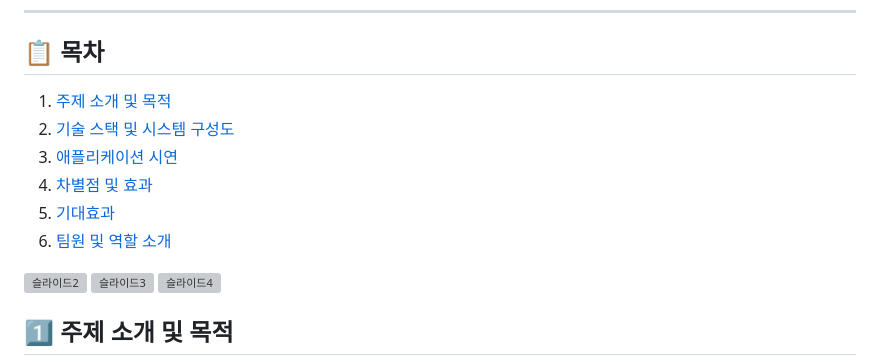
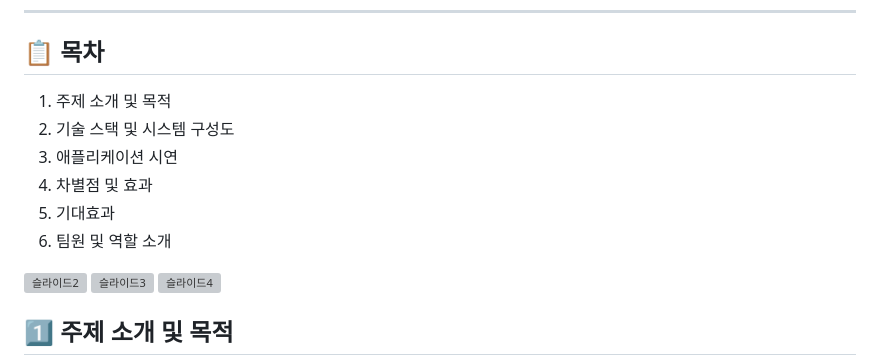
Before and after one commit to astraglus03/capstone_frontend, a Markdown page: README.md, the part around the change. Rendered like a GitHub page; grey boxes are pictures that could not be loaded.

```diff
--- a/README.md
+++ b/README.md
@@ -5,12 +5,12 @@
 
 ## 📋 목차
 
-1. [주제 소개 및 목적](#주제-소개-및-목적)
-2. [기술 스택 및 시스템 구성도](#기술-스택-및-시스템-구성도)
-3. [애플리케이션 시연](#애플리케이션-시연)
-4. [차별점 및 효과](#차별점-및-효과)
-5. [기대효과](#기대효과)
-6. [팀원 및 역할 소개](#팀원-및-역할-소개)
+1. 주제 소개 및 목적
+2. 기술 스택 및 시스템 구성도
+3. 애플리케이션 시연
+4. 차별점 및 효과
+5. 기대효과
+6. 팀원 및 역할 소개
 
 ![슬라이드2](https://github.com/user-attachments/assets/faecfc51-44e8-4c26-b495-1e821ca6653e)
 ![슬라이드3](https://github.com/user-attachments/assets/396496e4-08e7-4624-9405-fbb00d939cb7)
```
